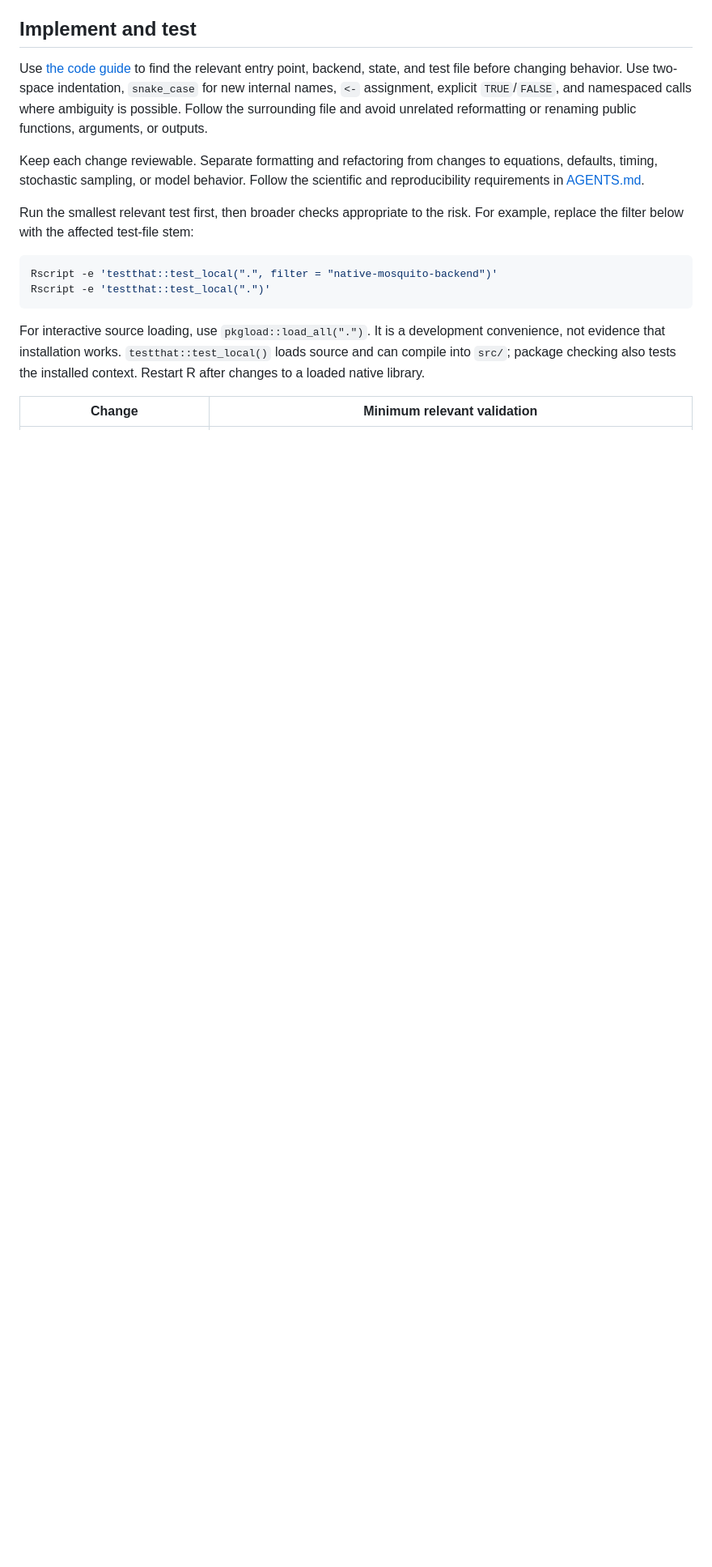
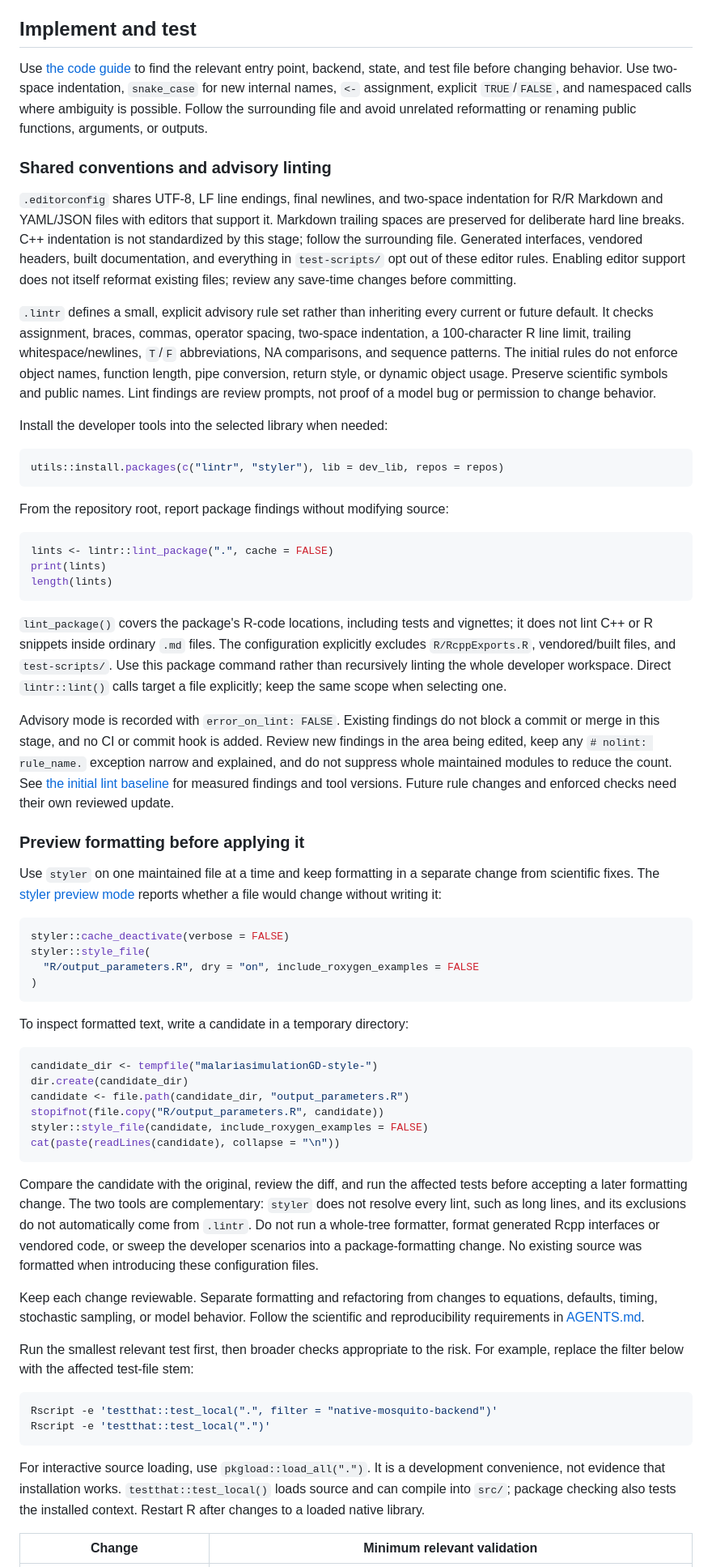
Before and after one commit to godrick/malariasimulationGD, a Markdown page: CONTRIBUTING.md, the part around one of its changes. Shown at 81% size. Rendered like a GitHub page; blank space fills up the shorter version.

Commit message:
Document lint reviews, formatting previews, and small commits
Explain how contributors and assistants should use advisory linting and preview formatting on individual files while preserving scientific behavior and the developer workspace.

Make small, coherent commits with plain-language titles and explanatory bodies part of the workflow. Require staged-diff review, preserve unrelated work, and keep commit, push, and merge authorization separate.

Validation: documented R snippets parsed during Stage 3; local links, Markdown fences, and staged whitespace checks passed. No model code or tests changed.

````diff
--- a/CONTRIBUTING.md
+++ b/CONTRIBUTING.md
@@ -82,6 +82,86 @@ state, and test file before changing behavior. Use two-space indentation,
 `snake_case` for new internal names, `<-` assignment, explicit `TRUE`/`FALSE`, and
 namespaced calls where ambiguity is possible. Follow the surrounding file and
 avoid unrelated reformatting or renaming public functions, arguments, or outputs.
+
+### Shared conventions and advisory linting
+
+`.editorconfig` shares UTF-8, LF line endings, final newlines, and two-space
+indentation for R/R Markdown and YAML/JSON files with editors that support it.
+Markdown trailing spaces are preserved for deliberate hard line breaks. C++
+indentation is not standardized by this stage; follow the surrounding file.
+Generated interfaces, vendored headers, built documentation, and everything in
+`test-scripts/` opt out of these editor rules. Enabling editor support does not
+itself reformat existing files; review any save-time changes before committing.
+
+`.lintr` defines a small, explicit advisory rule set rather than inheriting
+every current or future default. It checks assignment, braces, commas, operator
+spacing, two-space indentation, a 100-character R line limit, trailing
+whitespace/newlines, `T`/`F` abbreviations, NA comparisons, and sequence patterns.
+The initial rules do not enforce object names, function length, pipe conversion,
+return style, or dynamic object usage. Preserve scientific symbols and public
+names. Lint findings are review prompts, not proof of a model bug or permission
+to change behavior.
+
+Install the developer tools into the selected library when needed:
+
+```r
+utils::install.packages(c("lintr", "styler"), lib = dev_lib, repos = repos)
+```
+
+From the repository root, report package findings without modifying source:
+
+```r
+lints <- lintr::lint_package(".", cache = FALSE)
+print(lints)
+length(lints)
+```
+
+`lint_package()` covers the package's R-code locations, including tests and
+vignettes; it does not lint C++ or R snippets inside ordinary `.md` files. The
+configuration explicitly excludes `R/RcppExports.R`, vendored/built files, and
+`test-scripts/`. Use this package command rather than recursively linting the
+whole developer workspace. Direct `lintr::lint()` calls target a file explicitly;
+keep the same scope when selecting one.
+
+Advisory mode is recorded with `error_on_lint: FALSE`. Existing findings do not
+block a commit or merge in this stage, and no CI or commit hook is added. Review
+new findings in the area being edited, keep any `# nolint: rule_name.` exception
+narrow and explained, and do not suppress whole maintained modules to reduce
+the count. See [the initial lint baseline](tests/LINT-BASELINE.md) for measured
+findings and tool versions. Future rule changes and enforced checks need their
+own reviewed update.
+
+### Preview formatting before applying it
+
+Use `styler` on one maintained file at a time and keep formatting in a separate
+change from scientific fixes. The [styler preview mode](https://styler.r-lib.org/reference/style_file.html)
+reports whether a file would change without writing it:
+
+```r
+styler::cache_deactivate(verbose = FALSE)
+styler::style_file(
+  "R/output_parameters.R", dry = "on", include_roxygen_examples = FALSE
+)
+```
+
+To inspect formatted text, write a candidate in a temporary directory:
+
+```r
+candidate_dir <- tempfile("malariasimulationGD-style-")
+dir.create(candidate_dir)
+candidate <- file.path(candidate_dir, "output_parameters.R")
+stopifnot(file.copy("R/output_parameters.R", candidate))
+styler::style_file(candidate, include_roxygen_examples = FALSE)
+cat(paste(readLines(candidate), collapse = "\n"))
+```
+
+Compare the candidate with the original, review the diff, and run the affected
+tests before accepting a later formatting change. The two tools are
+complementary: `styler` does not resolve every lint, such as long lines, and its
+exclusions do not automatically come from `.lintr`. Do not run a whole-tree
+formatter, format generated Rcpp interfaces or vendored code, or sweep the
+developer scenarios into a package-formatting change. No existing source was
+formatted when introducing these configuration files.
 
 Keep each change reviewable. Separate formatting and refactoring from changes
 to equations, defaults, timing, stochastic sampling, or model behavior. Follow
````
Also changed, not shown: other parts of CONTRIBUTING.md (+21 -2 lines), AGENTS.md (+13 -0 lines).
